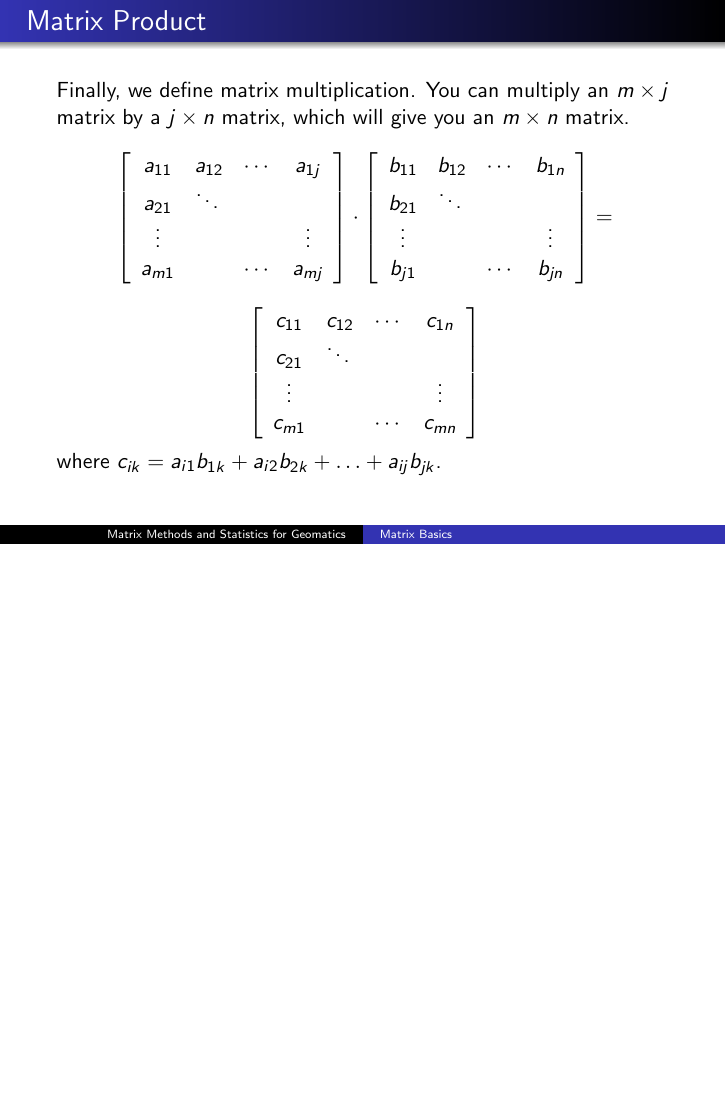
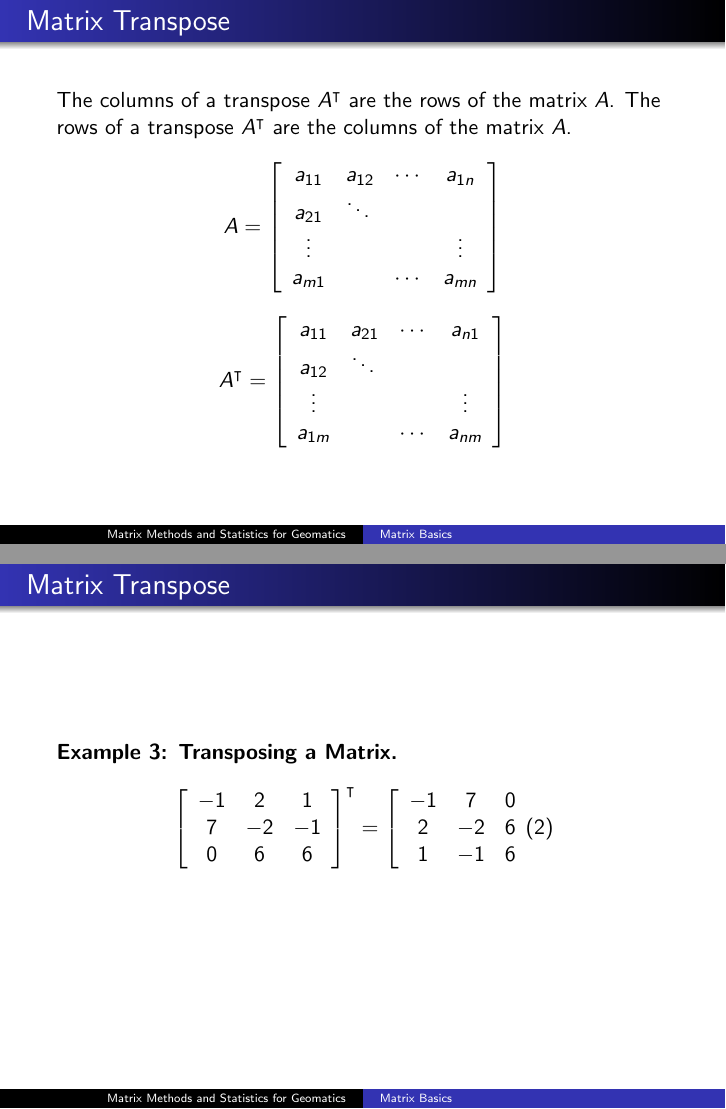
Before and after one commit to befu29aj/cocalc-4821, LaTeX slides (la-01-labasics.tex): page 7 of 18 before the commit and pages 7 and 8 of 20 after it, the two joined at a grey line, the shorter picture padded with empty space. Compiled offline with pdfLaTeX.

Commit message:
la-01-labasics.tex

```diff
--- a/la-01-labasics.tex
+++ b/la-01-labasics.tex
@@ -146,6 +146,50 @@ a real number (NOT a matrix).
         \frac{1}{3} & 1 \\
         \frac{7}{3} & -\frac{1}{3}
       \end{array}\right]\notag
+  \end{equation}
+\end{frame}
+
+\begin{frame}
+  \frametitle{Matrix Transpose}
+  The columns of a transpose $A^{\intercal}$ are the rows of the
+  matrix $A$. The rows of a transpose $A^{\intercal}$ are the columns
+  of the matrix $A$.
+  \begin{equation}
+    \label{eq:chuiruth}
+        A=\left[\begin{array}{cccc}
+    a_{11}&a_{12}&\cdots{}&a_{1n} \\
+          a_{21}&\ddots{}&& \\
+          \vdots{}&&&\vdots \\
+          a_{m1}&&\cdots{}&a_{mn}
+  \end{array}\right]\notag
+  \end{equation}
+  \begin{equation}
+    \label{eq:aetheini}
+        A^{\intercal}=\left[\begin{array}{cccc}
+    a_{11}&a_{21}&\cdots{}&a_{n1} \\
+          a_{12}&\ddots{}&& \\
+          \vdots{}&&&\vdots \\
+          a_{1m}&&\cdots{}&a_{nm}
+  \end{array}\right]\notag
+  \end{equation}
+\end{frame}
+
+\begin{frame}
+  \frametitle{Matrix Transpose}
+  \beispiel{Transposing a Matrix}
+  \begin{equation}
+    \label{eq:ujaesuch}
+    \left[
+      \begin{array}{ccc}
+        -1 & 2 & 1 \\
+        7 & -2 & -1 \\
+        0 & 6 & 6
+      \end{array}\right]^{\intercal}=\left[
+      \begin{array}{ccc}
+        -1 & 7 & 0 \\
+        2 & -2 & 6 \\
+        1 & -1 & 6
+      \end{array}
   \end{equation}
 \end{frame}
 
```
Also changed, not shown: 1 other file.
